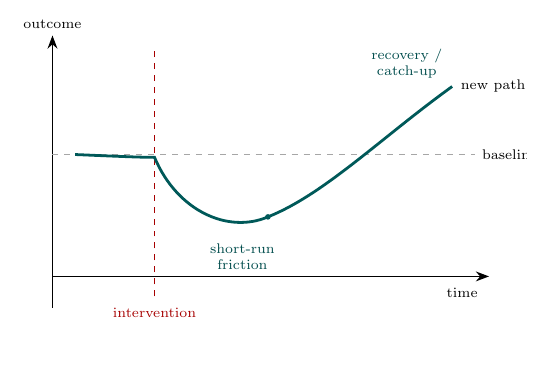
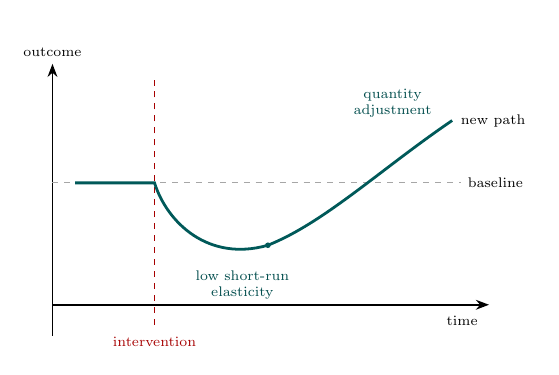
Before and after one commit to Patrick-Healy/tikz-diagrams-skill, a LaTeX figure (skills/tikz-diagrams/templates/delayed_adjustment_path.tex): the whole page, the shorter picture padded with empty space. Compiled offline with pdfLaTeX.

Commit message:
Correct J-curve timing logic

```diff
--- a/skills/tikz-diagrams/templates/delayed_adjustment_path.tex
+++ b/skills/tikz-diagrams/templates/delayed_adjustment_path.tex
@@ -16,23 +19,23 @@
   lab/.style={font=\scriptsize, align=center},
   phase/.style={font=\scriptsize, align=center, text=teal!60!black}
 ]
-\path[use as bounding box] (-0.75,-1.0) rectangle (8.2,4.7);
+\path[use as bounding box] (-0.75,-1.05) rectangle (8.75,5.2);
 
 \draw[axis] (0,0) -- (7.7,0) node[below left=2pt, lab] {time};
 \draw[axis] (0,-0.55) -- (0,4.25) node[above, lab] {outcome};
-\draw[base] (0,2.15) -- (7.45,2.15) node[right, lab] {baseline};
+\draw[base] (0,2.15) -- (7.20,2.15) node[right, lab] {baseline};
 \draw[event] (1.8,-0.35) -- (1.8,4.0);
 \node[lab, text=red!65!black] at (1.8,-0.65) {intervention};
 
 \draw[pathline]
   (0.4,2.15)
-  .. controls (1.1,2.12) and (1.55,2.1) .. (1.8,2.1)
-  .. controls (2.2,1.15) and (3.1,0.75) .. (3.8,1.05)
-  .. controls (4.8,1.45) and (5.8,2.45) .. (7.05,3.35);
+  .. controls (1.0,2.15) and (1.45,2.15) .. (1.8,2.15)
+  .. controls (2.02,1.45) and (2.75,0.75) .. (3.8,1.05)
+  .. controls (4.8,1.45) and (5.8,2.40) .. (7.05,3.25);
 
 \fill[teal!70!black] (3.8,1.05) circle (1.4pt);
-\node[phase] at (3.35,0.35) {short-run\\friction};
-\node[phase] at (6.25,3.75) {recovery /\\catch-up};
-\node[lab, anchor=west] at (7.08,3.35) {new path};
+\node[phase] at (3.35,0.35) {low short-run\\elasticity};
+\node[phase] at (6.00,3.55) {quantity\\adjustment};
+\node[lab, anchor=west] at (7.08,3.25) {new path};
 \end{tikzpicture}
 \end{document}
```
Also changed, not shown: skills/tikz-diagrams/references/animation_workflow.md (+1 -1 lines), skills/tikz-diagrams/references/math_logic_checks.md (+1 -1 lines), README.md, presentation/assets/j_curve_final.png, skills/tikz-diagrams/templates/delayed_adjustment_path.tex (3 more changed lines), 1 other file.
